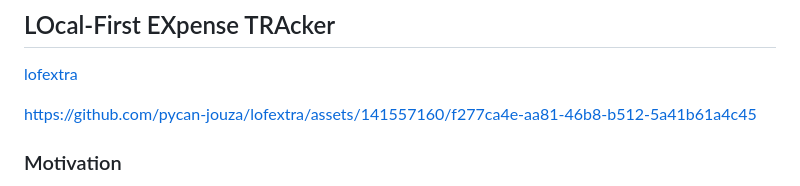
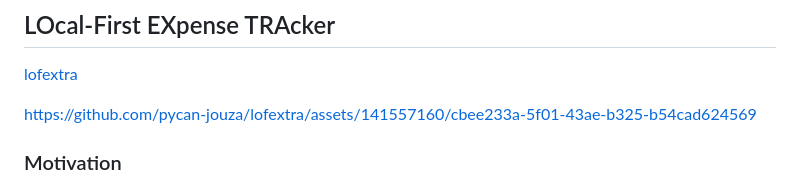
Before and after one commit to pycanis/lofextra, a Markdown page: README.md, the part around the change. Rendered like a GitHub page.

Commit message:
Demo video 2x speed

```diff
--- a/README.md
+++ b/README.md
@@ -4,7 +4,7 @@
 
 [lofextra](https://lofextra.com)
 
-https://github.com/pycan-jouza/lofextra/assets/141557160/f277ca4e-aa81-46b8-b512-5a41b61a4c45
+https://github.com/pycan-jouza/lofextra/assets/141557160/cbee233a-5f01-43ae-b325-b54cad624569
 
 ### Motivation
 
```
